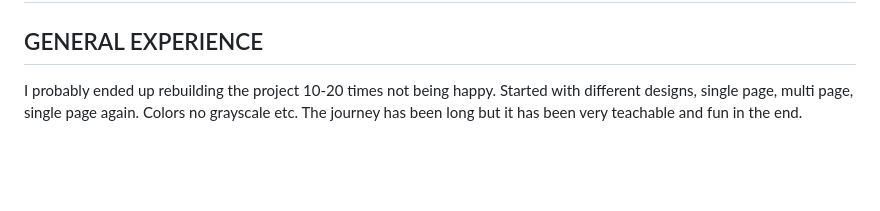
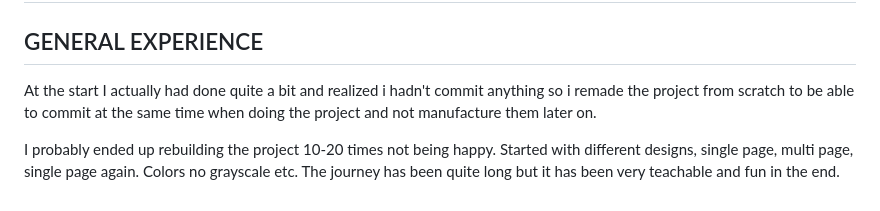
Before and after one commit to andreasawenlof/pp1-final, a Markdown page: README.md, the part around the change. Rendered like a GitHub page; blank space fills up the shorter version.

Commit message:
Readme
Added Final Thoughts

```diff
--- a/README.md
+++ b/README.md
@@ -311,4 +311,6 @@ Thanks to Jack Ryan on Amazon Prime for helping me with taking breaks.
 
 ## Final Thoughts and Comments
 ## GENERAL EXPERIENCE
-I probably ended up rebuilding the project 10-20 times not being happy. Started with different designs, single page, multi page, single page again. Colors no grayscale etc. The journey has been long but it has been very teachable and fun in the end.
+At the start I actually had done quite a bit and realized i hadn't commit anything so i remade the project from scratch to be able to commit at the same time when doing the project and not manufacture them later on.
+
+I probably ended up rebuilding the project 10-20 times not being happy. Started with different designs, single page, multi page, single page again. Colors no grayscale etc. The journey has been quite long but it has been very teachable and fun in the end.
```
